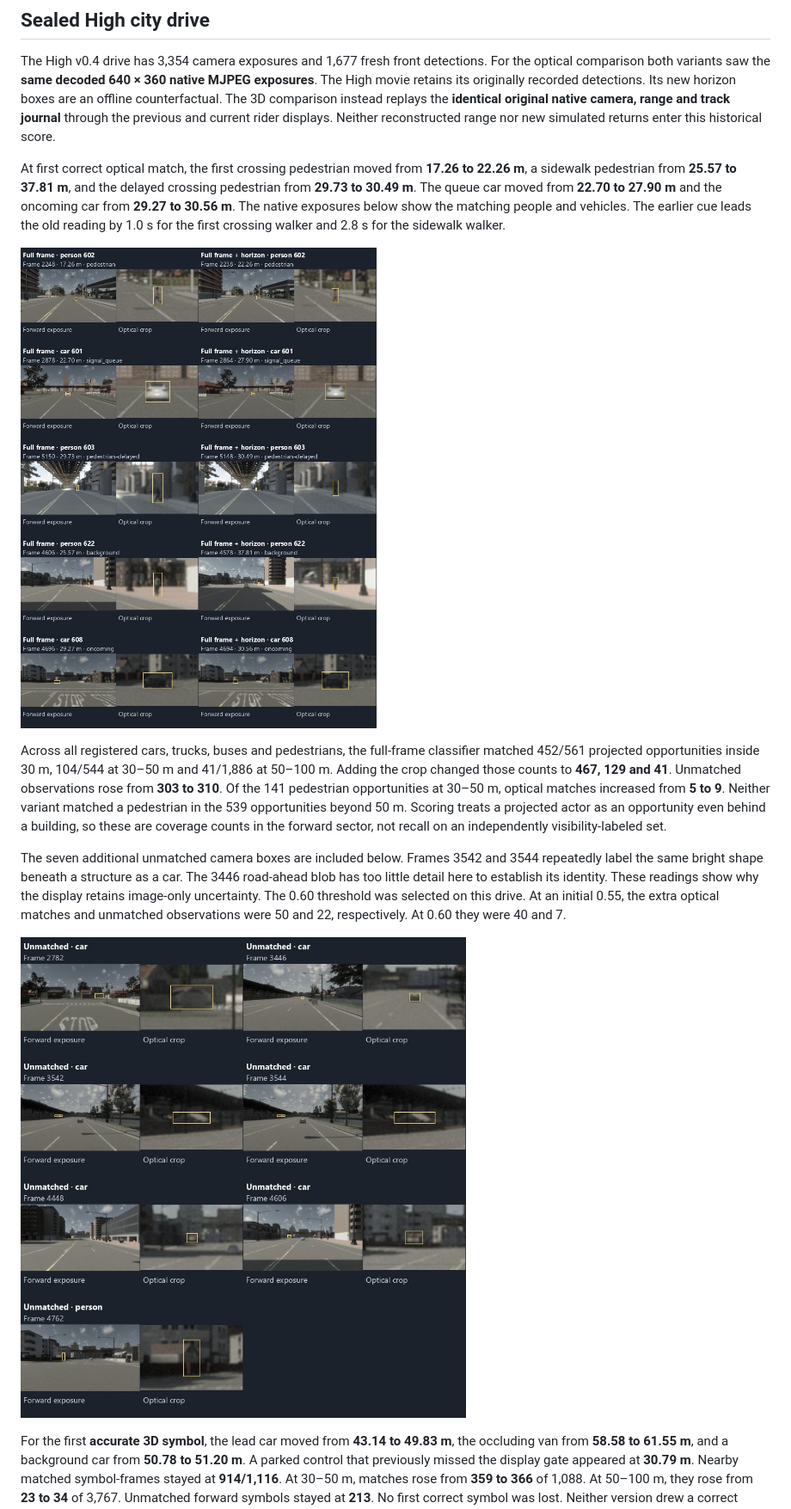
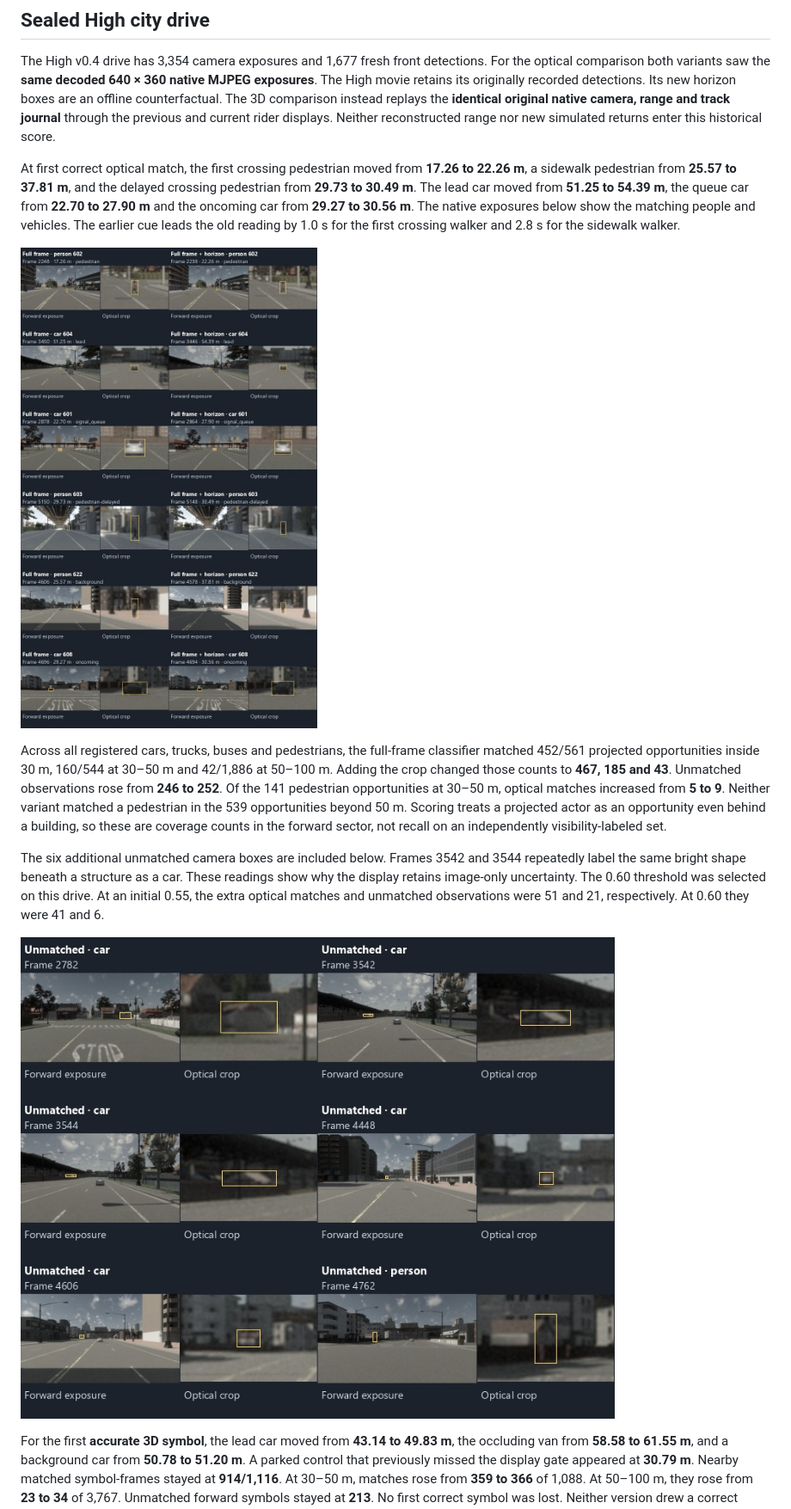
Before and after one commit to yafi-s/ADO, a Markdown page: results/distant-awareness/README.md, the part around one of its changes. Shown at 86% size. Drawn GitHub-style; pictures changed too: results/distant-awareness/first-optical.jpg, results/distant-awareness/unmatched-optical.jpg.

Commit message:
Register optical evidence to the complete camera pose for long-range scoring

```diff
--- a/results/distant-awareness/README.md
+++ b/results/distant-awareness/README.md
@@ -8,5 +8,5 @@ The 32-channel roof lidar reaches 100 m in surround mode at its original 160,000
 
 The High v0.4 drive has 3,354 camera exposures and 1,677 fresh front detections. For the optical comparison both variants saw the **same decoded 640 × 360 native MJPEG exposures**. The High movie retains its originally recorded detections. Its new horizon boxes are an offline counterfactual. The 3D comparison instead replays the **identical original native camera, range and track journal** through the previous and current rider displays. Neither reconstructed range nor new simulated returns enter this historical score.
 
-At first correct optical match, the first crossing pedestrian moved from **17.26 to 22.26 m**, a sidewalk pedestrian from **25.57 to 37.81 m**, and the delayed crossing pedestrian from **29.73 to 30.49 m**. The queue car moved from **22.70 to 27.90 m** and the oncoming car from **29.27 to 30.56 m**. The native exposures below show the matching people and vehicles. The earlier cue leads the old reading by 1.0 s for the first crossing walker and 2.8 s for the sidewalk walker.
+At first correct optical match, the first crossing pedestrian moved from **17.26 to 22.26 m**, a sidewalk pedestrian from **25.57 to 37.81 m**, and the delayed crossing pedestrian from **29.73 to 30.49 m**. The lead car moved from **51.25 to 54.39 m**, the queue car from **22.70 to 27.90 m** and the oncoming car from **29.27 to 30.56 m**. The native exposures below show the matching people and vehicles. The earlier cue leads the old reading by 1.0 s for the first crossing walker and 2.8 s for the sidewalk walker.
 
@@ -14,5 +14,5 @@ At first correct optical match, the first crossing pedestrian moved from **17.26
 
-Across all registered cars, trucks, buses and pedestrians, the full-frame classifier matched 452/561 projected opportunities inside 30 m, 104/544 at 30–50 m and 41/1,886 at 50–100 m. Adding the crop changed those counts to **467, 129 and 41**. Unmatched observations rose from **303 to 310**. Of the 141 pedestrian opportunities at 30–50 m, optical matches increased from **5 to 9**. Neither variant matched a pedestrian in the 539 opportunities beyond 50 m. Scoring treats a projected actor as an opportunity even behind a building, so these are coverage counts in the forward sector, not recall on an independently visibility-labeled set.
+Across all registered cars, trucks, buses and pedestrians, the full-frame classifier matched 452/561 projected opportunities inside 30 m, 160/544 at 30–50 m and 42/1,886 at 50–100 m. Adding the crop changed those counts to **467, 185 and 43**. Unmatched observations rose from **246 to 252**. Of the 141 pedestrian opportunities at 30–50 m, optical matches increased from **5 to 9**. Neither variant matched a pedestrian in the 539 opportunities beyond 50 m. Scoring treats a projected actor as an opportunity even behind a building, so these are coverage counts in the forward sector, not recall on an independently visibility-labeled set.
 
-The seven additional unmatched camera boxes are included below. Frames 3542 and 3544 repeatedly label the same bright shape beneath a structure as a car. The 3446 road-ahead blob has too little detail here to establish its identity. These readings show why the display retains image-only uncertainty. The 0.60 threshold was selected on this drive. At an initial 0.55, the extra optical matches and unmatched observations were 50 and 22, respectively. At 0.60 they were 40 and 7.
+The six additional unmatched camera boxes are included below. Frames 3542 and 3544 repeatedly label the same bright shape beneath a structure as a car. These readings show why the display retains image-only uncertainty. The 0.60 threshold was selected on this drive. At an initial 0.55, the extra optical matches and unmatched observations were 51 and 21, respectively. At 0.60 they were 41 and 6.
 
```
Also changed, not shown: other parts of results/distant-awareness/README.md (+6 -5 lines), 4 other files.
